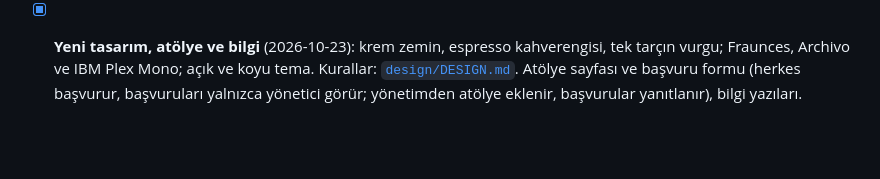
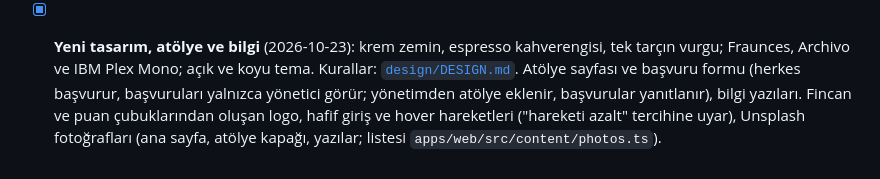
Before and after one commit to OsmanYagmur/Espressoir, a Markdown page: README.md, the part around the change. Drawn GitHub-style; blank space fills up the shorter version.

Commit message:
docs: the logo, the photos and motion in DESIGN.md, CLAUDE.md and README
Co-Authored-By: Claude Opus 5.5 <noreply@anthropic.com>

```diff
--- a/README.md
+++ b/README.md
@@ -125,4 +125,4 @@ Playwright tarayıcısı kurulu değilse: `pnpm --filter @espressoir/web exec pl
   - [x] 4C Uygulama: kahveler, kafeler, kahve ve kafe sayfaları, profiller, öneriler; e-posta kodu ya da parolayla giriş. 2026-10-17'den beri Expo'suz, düz React Native; Mac'te Xcode ile derlenip kabloyla iPhone'a kurulur. Kurulum: [docs/mobile.md](./docs/mobile.md)
   - [x] 4D Uygulama: "Ekle" sekmesinden ya da kahve/kafe sayfasından tadım ve kafe ziyareti ekleme; fotoğraf telefonda küçültülür, konum bilgisi silinir; kaydedilen sitede hemen görünür.
   - [x] 4E Uygulama: akış (herkes, takip ettiklerim, kafeler), tadım sayfasında beğeni, yorum ve şikâyet; bildirimler ve okunmamış sayısı; takip; kendi profilin (gizli tadımlar, denenecekler, listeler); kahve sayfasından "Denemek istiyorum" ve "Listeye ekle".
-- [x] **Yeni tasarım, atölye ve bilgi** (2026-10-23): krem zemin, espresso kahverengisi, tek tarçın vurgu; Fraunces, Archivo ve IBM Plex Mono; açık ve koyu tema. Kurallar: [`design/DESIGN.md`](./design/DESIGN.md). Atölye sayfası ve başvuru formu (herkes başvurur, başvuruları yalnızca yönetici görür; yönetimden atölye eklenir, başvurular yanıtlanır), bilgi yazıları.
+- [x] **Yeni tasarım, atölye ve bilgi** (2026-10-23): krem zemin, espresso kahverengisi, tek tarçın vurgu; Fraunces, Archivo ve IBM Plex Mono; açık ve koyu tema. Kurallar: [`design/DESIGN.md`](./design/DESIGN.md). Atölye sayfası ve başvuru formu (herkes başvurur, başvuruları yalnızca yönetici görür; yönetimden atölye eklenir, başvurular yanıtlanır), bilgi yazıları. Fincan ve puan çubuklarından oluşan logo, hafif giriş ve hover hareketleri ("hareketi azalt" tercihine uyar), Unsplash fotoğrafları (ana sayfa, atölye kapağı, yazılar; listesi `apps/web/src/content/photos.ts`).
```
Also changed, not shown: CLAUDE.md (+23 -2 lines), design/DESIGN.md (+18 -7 lines).
